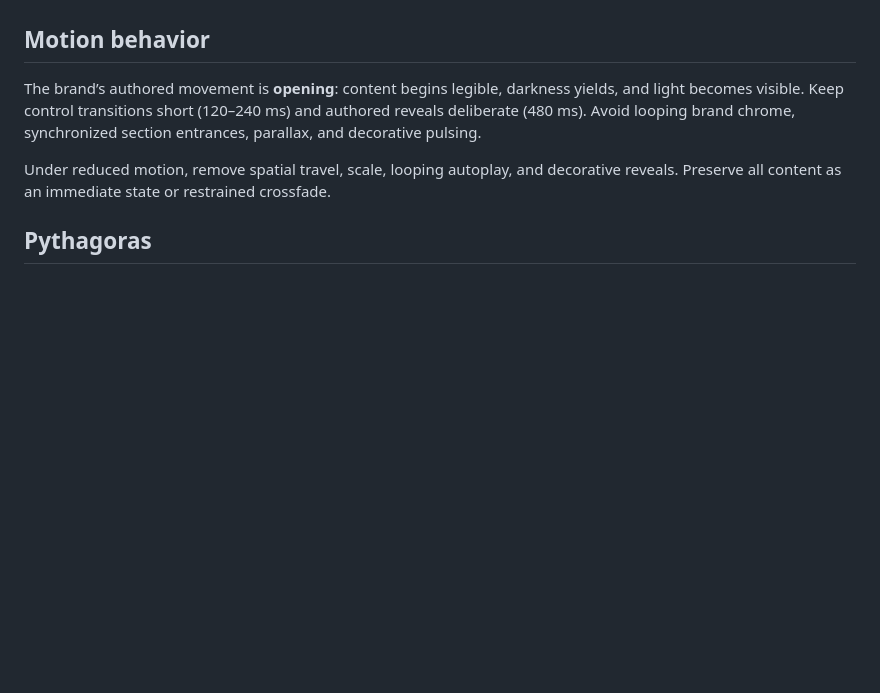
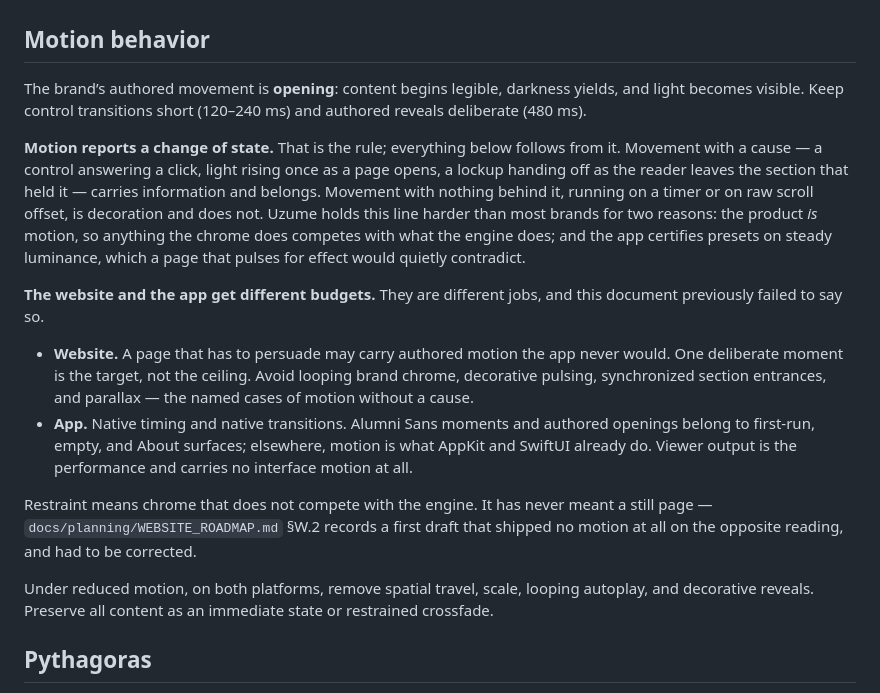
Before and after one commit to hoaxpoet/uzume-site, a Markdown page: BRAND.md, the part around the change. GitHub-like rendering; blank space fills up the shorter version.

```diff
--- a/BRAND.md
+++ b/BRAND.md
@@ -102,9 +102,18 @@ Published footage must be real or clearly labeled as illustrative. Show the inte
 
 ## Motion behavior
 
-The brand’s authored movement is **opening**: content begins legible, darkness yields, and light becomes visible. Keep control transitions short (120–240 ms) and authored reveals deliberate (480 ms). Avoid looping brand chrome, synchronized section entrances, parallax, and decorative pulsing.
+The brand’s authored movement is **opening**: content begins legible, darkness yields, and light becomes visible. Keep control transitions short (120–240 ms) and authored reveals deliberate (480 ms).
 
-Under reduced motion, remove spatial travel, scale, looping autoplay, and decorative reveals. Preserve all content as an immediate state or restrained crossfade.
+**Motion reports a change of state.** That is the rule; everything below follows from it. Movement with a cause — a control answering a click, light rising once as a page opens, a lockup handing off as the reader leaves the section that held it — carries information and belongs. Movement with nothing behind it, running on a timer or on raw scroll offset, is decoration and does not. Uzume holds this line harder than most brands for two reasons: the product *is* motion, so anything the chrome does competes with what the engine does; and the app certifies presets on steady luminance, which a page that pulses for effect would quietly contradict.
+
+**The website and the app get different budgets.** They are different jobs, and this document previously failed to say so.
+
+- **Website.** A page that has to persuade may carry authored motion the app never would. One deliberate moment is the target, not the ceiling. Avoid looping brand chrome, decorative pulsing, synchronized section entrances, and parallax — the named cases of motion without a cause.
+- **App.** Native timing and native transitions. Alumni Sans moments and authored openings belong to first-run, empty, and About surfaces; elsewhere, motion is what AppKit and SwiftUI already do. Viewer output is the performance and carries no interface motion at all.
+
+Restraint means chrome that does not compete with the engine. It has never meant a still page — `docs/planning/WEBSITE_ROADMAP.md` §W.2 records a first draft that shipped no motion at all on the opposite reading, and had to be corrected.
+
+Under reduced motion, on both platforms, remove spatial travel, scale, looping autoplay, and decorative reveals. Preserve all content as an immediate state or restrained crossfade.
 
 ## Pythagoras
 
```
Also changed, not shown: DESIGN.md (+10 -2 lines).
